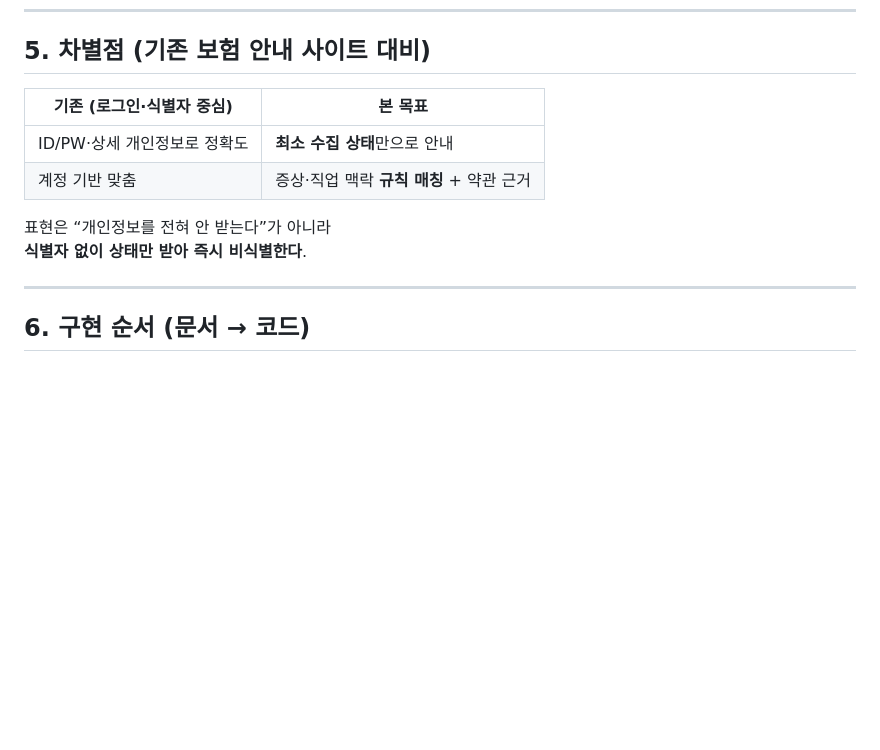
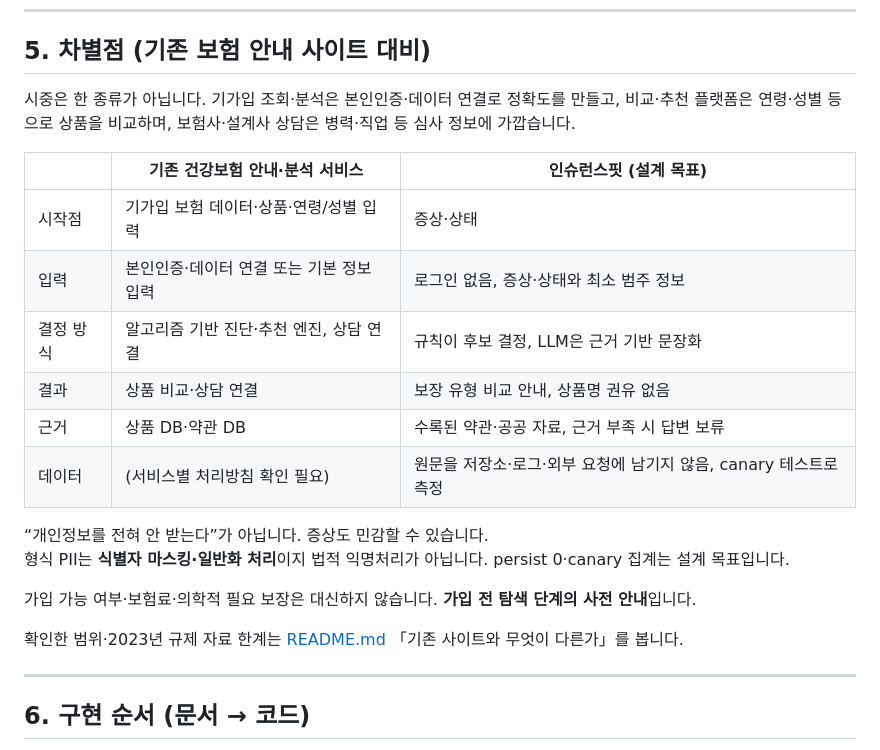
Before and after one commit to Cbulls/health-insurance-chatbot, a Markdown page: docs/TARGET_ARCHITECTURE.md, the part around the change. Drawn GitHub-style; blank space fills up the shorter version.

```diff
--- a/docs/TARGET_ARCHITECTURE.md
+++ b/docs/TARGET_ARCHITECTURE.md
@@ -87,13 +87,23 @@ flowchart LR
 
 ## 5. 차별점 (기존 보험 안내 사이트 대비)
 
-| 기존 (로그인·식별자 중심) | 본 목표 |
-|---------------------------|---------|
-| ID/PW·상세 개인정보로 정확도 | **최소 수집 상태**만으로 안내 |
-| 계정 기반 맞춤 | 증상·직업 맥락 **규칙 매칭** + 약관 근거 |
+시중은 한 종류가 아닙니다. 기가입 조회·분석은 본인인증·데이터 연결로 정확도를 만들고, 비교·추천 플랫폼은 연령·성별 등으로 상품을 비교하며, 보험사·설계사 상담은 병력·직업 등 심사 정보에 가깝습니다.
 
-표현은 “개인정보를 전혀 안 받는다”가 아니라
-**식별자 없이 상태만 받아 즉시 비식별한다**.
+| | 기존 건강보험 안내·분석 서비스 | 인슈런스핏 (설계 목표) |
+|---|---|---|
+| 시작점 | 기가입 보험 데이터·상품·연령/성별 입력 | 증상·상태 |
+| 입력 | 본인인증·데이터 연결 또는 기본 정보 입력 | 로그인 없음, 증상·상태와 최소 범주 정보 |
+| 결정 방식 | 알고리즘 기반 진단·추천 엔진, 상담 연결 | 규칙이 후보 결정, LLM은 근거 기반 문장화 |
+| 결과 | 상품 비교·상담 연결 | 보장 유형 비교 안내, 상품명 권유 없음 |
+| 근거 | 상품 DB·약관 DB | 수록된 약관·공공 자료, 근거 부족 시 답변 보류 |
+| 데이터 | (서비스별 처리방침 확인 필요) | 원문을 저장소·로그·외부 요청에 남기지 않음, canary 테스트로 측정 |
+
+“개인정보를 전혀 안 받는다”가 아닙니다. 증상도 민감할 수 있습니다.
+형식 PII는 **식별자 마스킹·일반화 처리**이지 법적 익명처리가 아닙니다. persist 0·canary 집계는 설계 목표입니다.
+
+가입 가능 여부·보험료·의학적 필요 보장은 대신하지 않습니다. **가입 전 탐색 단계의 사전 안내**입니다.
+
+확인한 범위·2023년 규제 자료 한계는 [README.md](../README.md) 「기존 사이트와 무엇이 다른가」를 봅니다.
 
 ---
 
```
Also changed, not shown: README.md (+37 -17 lines).
